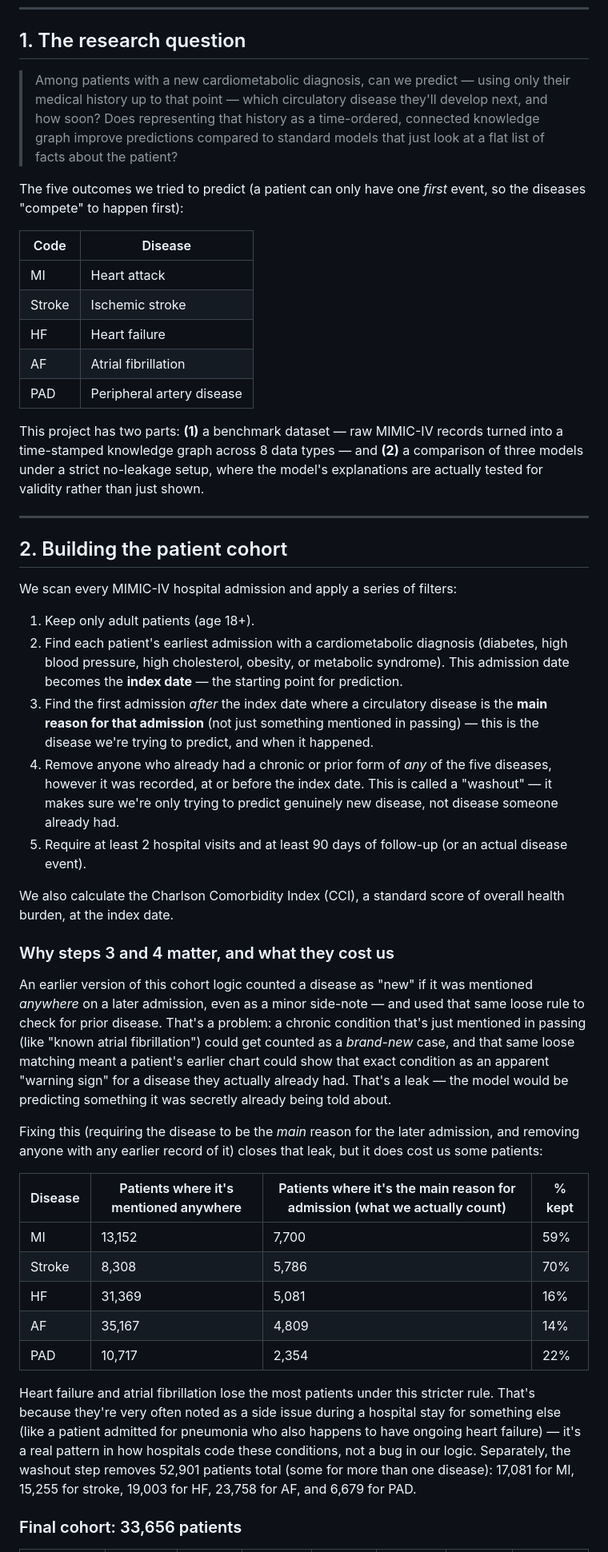
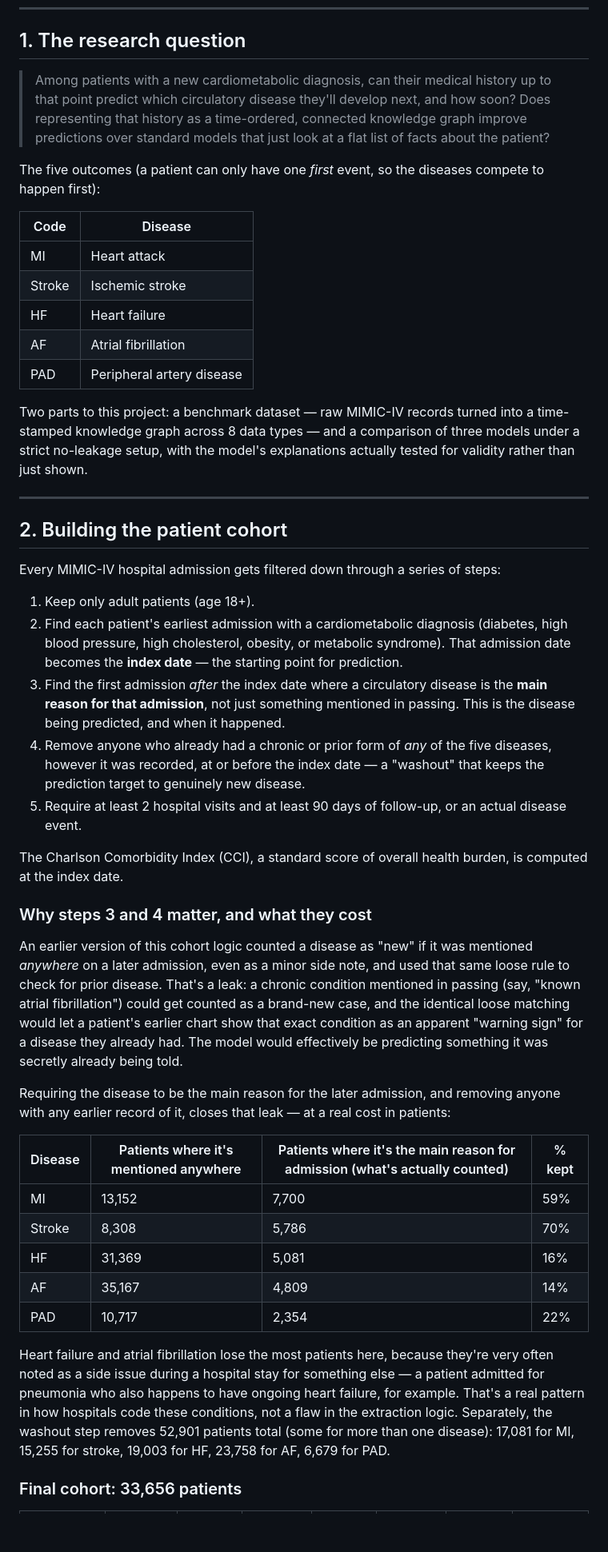
Before and after one commit to aryabhanushali/TKG_MIMIC, a Markdown page: README.md, the part around one of its changes. Shown at 80% size. GitHub-like rendering; blank space fills up the shorter version.

```diff
--- a/README.md
+++ b/README.md
@@ -41,9 +38,9 @@ Built a cohort of 33,656 patients from MIMIC-IV, carefully checked to avoid data
 
 ## 1. The research question
 
-> Among patients with a new cardiometabolic diagnosis, can we predict — using only their medical history up to that point — which circulatory disease they'll develop next, and how soon? Does representing that history as a time-ordered, connected knowledge graph improve predictions compared to standard models that just look at a flat list of facts about the patient?
+> Among patients with a new cardiometabolic diagnosis, can their medical history up to that point predict which circulatory disease they'll develop next, and how soon? Does representing that history as a time-ordered, connected knowledge graph improve predictions over standard models that just look at a flat list of facts about the patient?
 
-The five outcomes we tried to predict (a patient can only have one *first* event, so the diseases "compete" to happen first):
+The five outcomes (a patient can only have one *first* event, so the diseases compete to happen first):
 
 | Code | Disease |
 |---|---|
@@ -53,29 +50,29 @@ The five outcomes we tried to predict (a patient can only have one *first* event
 | AF | Atrial fibrillation |
 | PAD | Peripheral artery disease |
 
-This project has two parts: **(1)** a benchmark dataset — raw MIMIC-IV records turned into a time-stamped knowledge graph across 8 data types — and **(2)** a comparison of three models under a strict no-leakage setup, where the model's explanations are actually tested for validity rather than just shown.
+Two parts to this project: a benchmark dataset — raw MIMIC-IV records turned into a time-stamped knowledge graph across 8 data types — and a comparison of three models under a strict no-leakage setup, with the model's explanations actually tested for validity rather than just shown.
 
 ---
 
 ## 2. Building the patient cohort
 
-We scan every MIMIC-IV hospital admission and apply a series of filters:
+Every MIMIC-IV hospital admission gets filtered down through a series of steps:
 
 1. Keep only adult patients (age 18+).
-2. Find each patient's earliest admission with a cardiometabolic diagnosis (diabetes, high blood pressure, high cholesterol, obesity, or metabolic syndrome). This admission date becomes the **index date** — the starting point for prediction.
-3. Find the first admission *after* the index date where a circulatory disease is the **main reason for that admission** (not just something mentioned in passing) — this is the disease we're trying to predict, and when it happened.
-4. Remove anyone who already had a chronic or prior form of *any* of the five diseases, however it was recorded, at or before the index date. This is called a "washout" — it makes sure we're only trying to predict genuinely new disease, not disease someone already had.
-5. Require at least 2 hospital visits and at least 90 days of follow-up (or an actual disease event).
+2. Find each patient's earliest admission with a cardiometabolic diagnosis (diabetes, high blood pressure, high cholesterol, obesity, or metabolic syndrome). That admission date becomes the **index date** — the starting point for prediction.
+3. Find the first admission *after* the index date where a circulatory disease is the **main reason for that admission**, not just something mentioned in passing. This is the disease being predicted, and when it happened.
+4. Remove anyone who already had a chronic or prior form of *any* of the five diseases, however it was recorded, at or before the index date — a "washout" that keeps the prediction target to genuinely new disease.
+5. Require at least 2 hospital visits and at least 90 days of follow-up, or an actual disease event.
 
-We also calculate the Charlson Comorbidity Index (CCI), a standard score of overall health burden, at the index date.
+The Charlson Comorbidity Index (CCI), a standard score of overall health burden, is computed at the index date.
 
-### Why steps 3 and 4 matter, and what they cost us
+### Why steps 3 and 4 matter, and what they cost
 
-An earlier version of this cohort logic counted a disease as "new" if it was mentioned *anywhere* on a later admission, even as a minor side-note — and used that same loose rule to check for prior disease. That's a problem: a chronic condition that's just mentioned in passing (like "known atrial fibrillation") could get counted as a *brand-new* case, and that same loose matching meant a patient's earlier chart could show that exact condition as an apparent "warning sign" for a disease they actually already had. That's a leak — the model would be predicting something it was secretly already being told about.
+An earlier version of this cohort logic counted a disease as "new" if it was mentioned *anywhere* on a later admission, even as a minor side note, and used that same loose rule to check for prior disease. That's a leak: a chronic condition mentioned in passing (say, "known atrial fibrillation") could get counted as a brand-new case, and the identical loose matching would let a patient's earlier chart show that exact condition as an apparent "warning sign" for a disease they already had. The model would effectively be predicting something it was secretly already being told.
 
-Fixing this (requiring the disease to be the *main* reason for the later admission, and removing anyone with any earlier record of it) closes that leak, but it does cost us some patients:
+Requiring the disease to be the main reason for the later admission, and removing anyone with any earlier record of it, closes that leak — at a real cost in patients:
 
-| Disease | Patients where it's mentioned anywhere | Patients where it's the main reason for admission (what we actually count) | % kept |
+| Disease | Patients where it's mentioned anywhere | Patients where it's the main reason for admission (what's actually counted) | % kept |
 |---|---|---|---|
 | MI | 13,152 | 7,700 | 59% |
 | Stroke | 8,308 | 5,786 | 70% |
@@ -83,7 +80,7 @@ Fixing this (requiring the disease to be the *main* reason for the later admissi
 | AF | 35,167 | 4,809 | 14% |
 | PAD | 10,717 | 2,354 | 22% |
 
-Heart failure and atrial fibrillation lose the most patients under this stricter rule. That's because they're very often noted as a side issue during a hospital stay for something else (like a patient admitted for pneumonia who also happens to have ongoing heart failure) — it's a real pattern in how hospitals code these conditions, not a bug in our logic. Separately, the washout step removes 52,901 patients total (some for more than one disease): 17,081 for MI, 15,255 for stroke, 19,003 for HF, 23,758 for AF, and 6,679 for PAD.
+Heart failure and atrial fibrillation lose the most patients here, because they're very often noted as a side issue during a hospital stay for something else — a patient admitted for pneumonia who also happens to have ongoing heart failure, for example. That's a real pattern in how hospitals code these conditions, not a flaw in the extraction logic. Separately, the washout step removes 52,901 patients total (some for more than one disease): 17,081 for MI, 15,255 for stroke, 19,003 for HF, 23,758 for AF, 6,679 for PAD.
 
 ### Final cohort: 33,656 patients
 
```
Also changed, not shown: other parts of README.md (+71 -74 lines).
